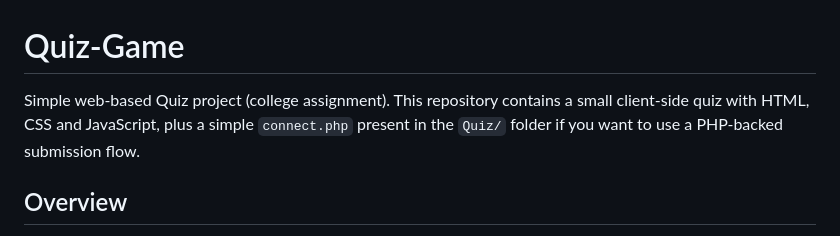
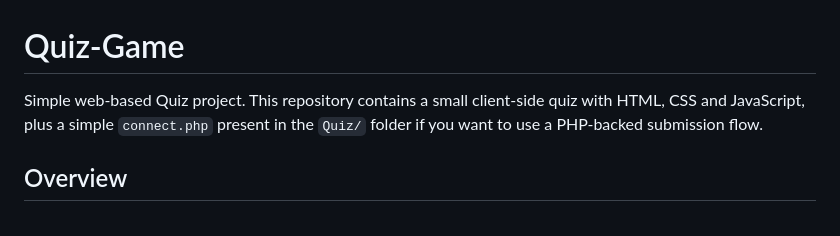
Before and after one commit to Nikhil-Gupta67/Quiz-Game, a Markdown page: Quiz/README.md, the part around the change. Rendered like a GitHub page.

```diff
--- a/Quiz/README.md
+++ b/Quiz/README.md
@@ -1,6 +1,6 @@
 # Quiz-Game
 
-Simple web-based Quiz project (college assignment). This repository contains a small client-side quiz with HTML, CSS and JavaScript, plus a simple `connect.php` present in the `Quiz/` folder if you want to use a PHP-backed submission flow.
+Simple web-based Quiz project. This repository contains a small client-side quiz with HTML, CSS and JavaScript, plus a simple `connect.php` present in the `Quiz/` folder if you want to use a PHP-backed submission flow.
 
 ## Overview
 
```
